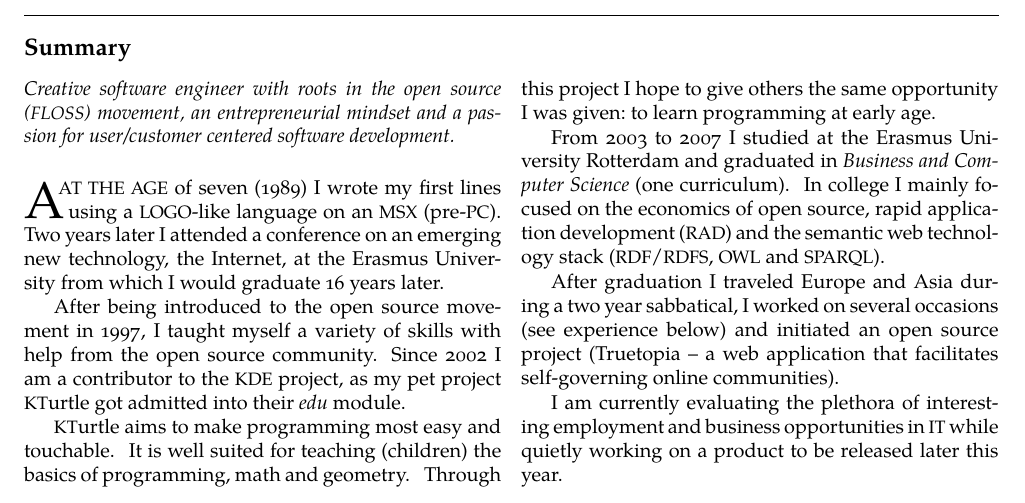
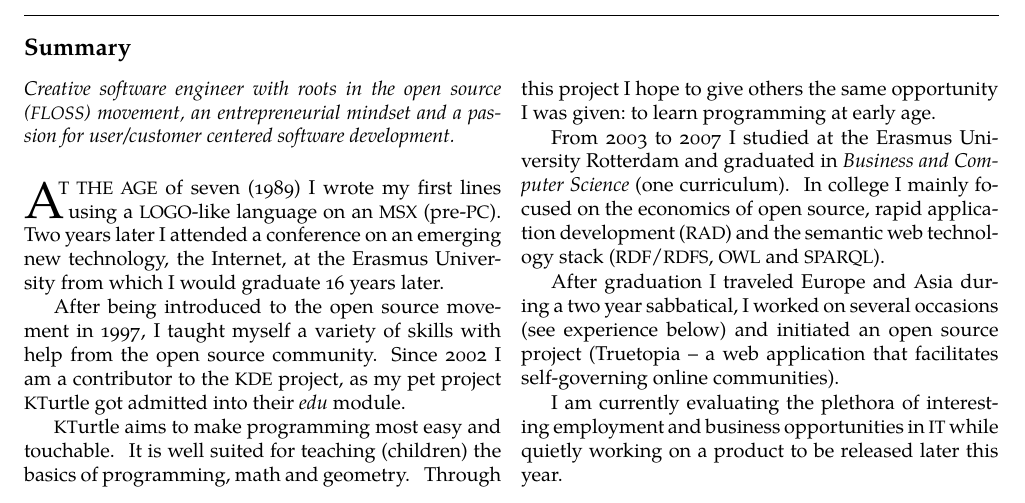
Before and after one commit to cies/resume, a LaTeX CV (cies-breijs-resume.tex): part of page 1 of 2, cut so that both start at the same text. The pictures show the PDF file cies-breijs-resume.pdf that the author committed with the source.

Commit message:
fix caps

```diff
--- a/cies-breijs-resume.tex
+++ b/cies-breijs-resume.tex
@@ -145,7 +145,7 @@ Akkerwindestraat 1\ \ \textbullet
 \begin{multicols}{2}
 \noindent \emph{Creative software engineer with roots in the open source (\acr{FLOSS}) movement, an entrepreneurial mindset and a passion for user/customer centered software development.}
 \\
-\lettrine[lines=2,loversize=0.1,findent=-3pt]{A}{}\acr{AT THE AGE} of seven (1989) I wrote my first lines using a \acr{LOGO}-like language on an \acr{MSX} (pre-\acr{PC}). Two years later I attended a conference on an emerging new technology, the Internet, at the Erasmus University from which I would graduate 16 years later.
+\lettrine[lines=2,loversize=0.1,findent=-3pt]{A}{}\acr{T THE AGE} of seven (1989) I wrote my first lines using a \acr{LOGO}-like language on an \acr{MSX} (pre-\acr{PC}). Two years later I attended a conference on an emerging new technology, the Internet, at the Erasmus University from which I would graduate 16 years later.
 
 After being introduced to the open source movement in 1997, I taught myself a variety of skills with help from the open source community. Since 2002 I am a contributor to the \acr{KDE} project, as my pet project \KTurtle got admitted into their \emph{edu} module.
 
```
Also changed, not shown: cies-breijs-resume.pdf.
